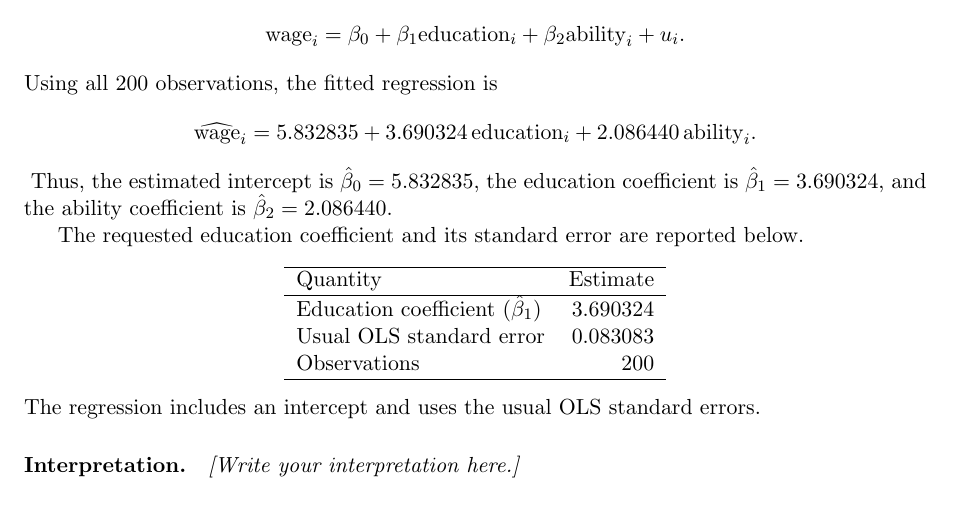
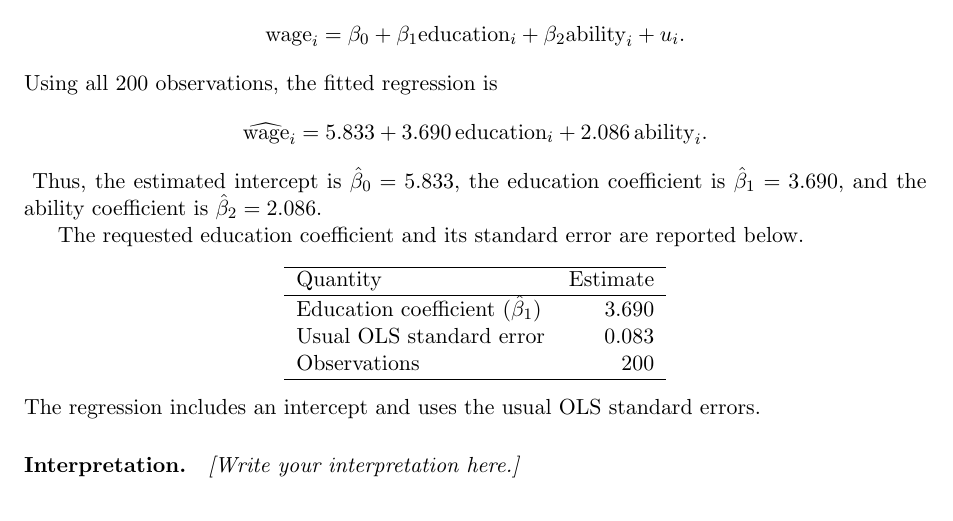
Before and after one commit to xizhui-cj/eco3121-PS2, a LaTeX document (main.tex, which reads results/q1_table.tex, sections/q1.tex): part of the page, cut so that both start at the same text. Compiled offline with pdfLaTeX.

Commit message:
Round displayed Question 1 estimates to three decimals

```diff
--- a/results/q1_table.tex
+++ b/results/q1_table.tex
@@ -3,8 +3,8 @@
 \hline
 Quantity & Estimate \\
 \hline
-Education coefficient ($\hat{\beta}_1$) & 3.690324 \\
-Usual OLS standard error & 0.083083 \\
+Education coefficient ($\hat{\beta}_1$) & 3.690 \\
+Usual OLS standard error & 0.083 \\
 Observations & 200 \\
 \hline
 \end{tabular}
--- a/sections/q1.tex
+++ b/sections/q1.tex
@@ -6,9 +6,9 @@ The estimated specification is
 \]
 Using all 200 observations, the fitted regression is
 \input{results/q1_equation}
-Thus, the estimated intercept is $\hat{\beta}_0=5.832835$, the education
-coefficient is $\hat{\beta}_1=3.690324$, and the ability coefficient is
-$\hat{\beta}_2=2.086440$.
+Thus, the estimated intercept is $\hat{\beta}_0=5.833$, the education
+coefficient is $\hat{\beta}_1=3.690$, and the ability coefficient is
+$\hat{\beta}_2=2.086$.
 
 The requested education coefficient and its standard error are reported below.
 \input{results/q1_table}
```
Also changed, not shown: code/q1.py (+5 -5 lines), results/q1_equation.tex (+1 -1 lines).
